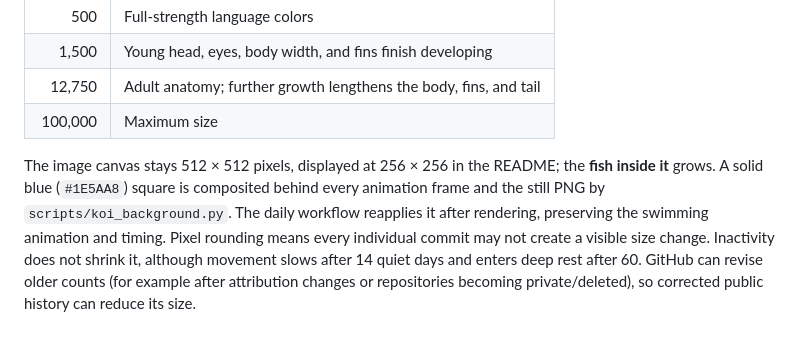
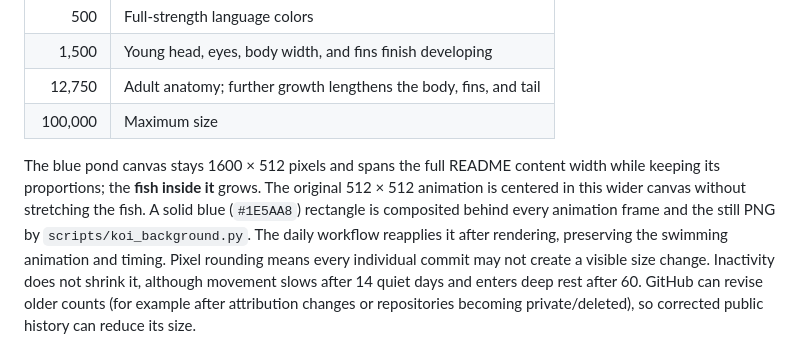
Before and after one commit to kanchanpotdar/kanchanpotdar, a Markdown page: docs/commit-koi.md, the part around the change. Rendered like a GitHub page.

```diff
--- a/docs/commit-koi.md
+++ b/docs/commit-koi.md
@@ -38,10 +38,12 @@ effect, and later growth slows. The upstream visual milestones now mean commits:
 | 12,750 | Adult anatomy; further growth lengthens the body, fins, and tail |
 | 100,000 | Maximum size |
 
-The image canvas stays 512 × 512 pixels, displayed at 256 × 256 in the README;
-the **fish inside it** grows. A solid blue (`#1E5AA8`) square is composited behind
-every animation frame and the still PNG by `scripts/koi_background.py`. The daily
-workflow reapplies it after rendering, preserving the swimming animation and timing.
+The blue pond canvas stays 1600 × 512 pixels and spans the full README content
+width while keeping its proportions; the **fish inside it** grows. The original
+512 × 512 animation is centered in this wider canvas without stretching the fish.
+A solid blue (`#1E5AA8`) rectangle is composited behind every animation frame and
+the still PNG by `scripts/koi_background.py`. The daily workflow reapplies it
+after rendering, preserving the swimming animation and timing.
 Pixel rounding means every individual commit may
 not create a visible size change. Inactivity does not shrink it, although
 movement slows after 14 quiet days and enters deep rest after 60. GitHub can
```
Also changed, not shown: README.md (+1 -1 lines), koi/koi.gif, koi/koi.png, 1 other file.
